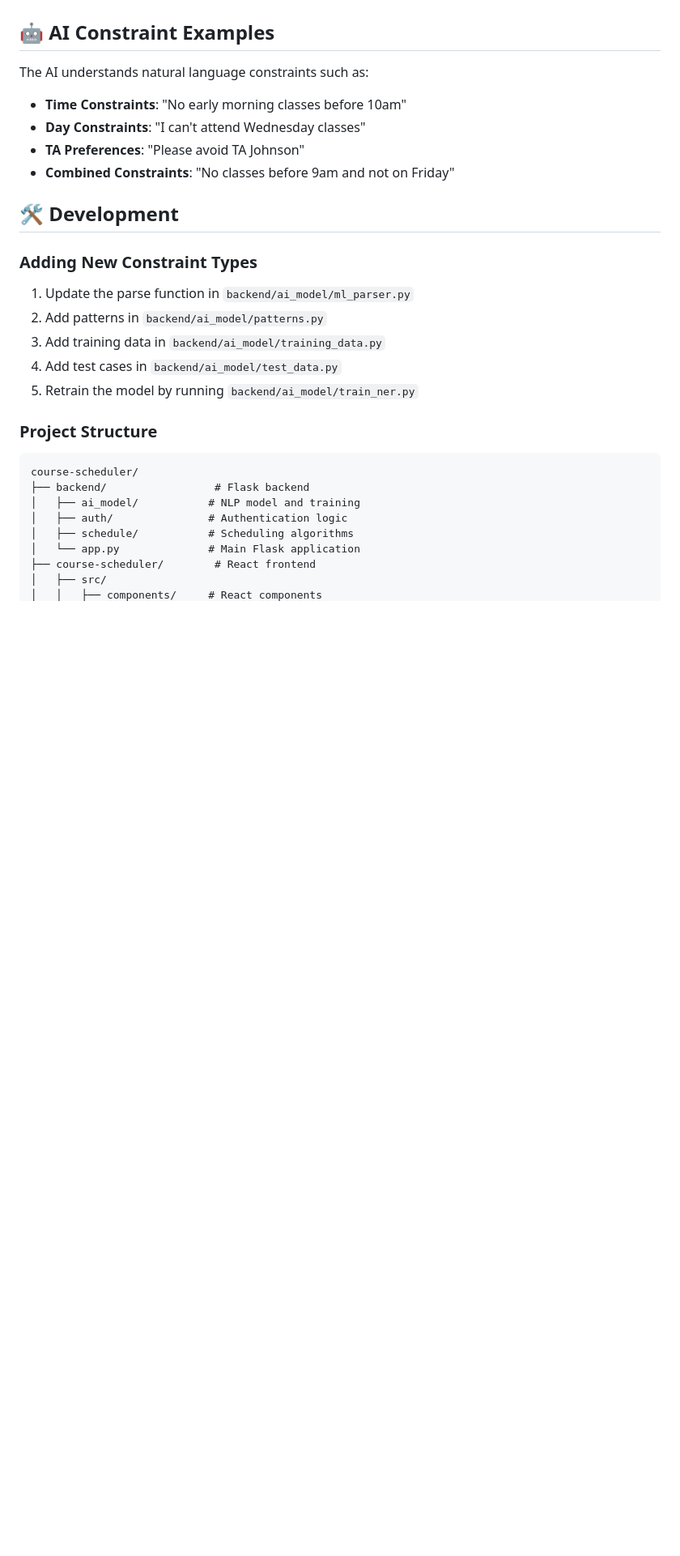
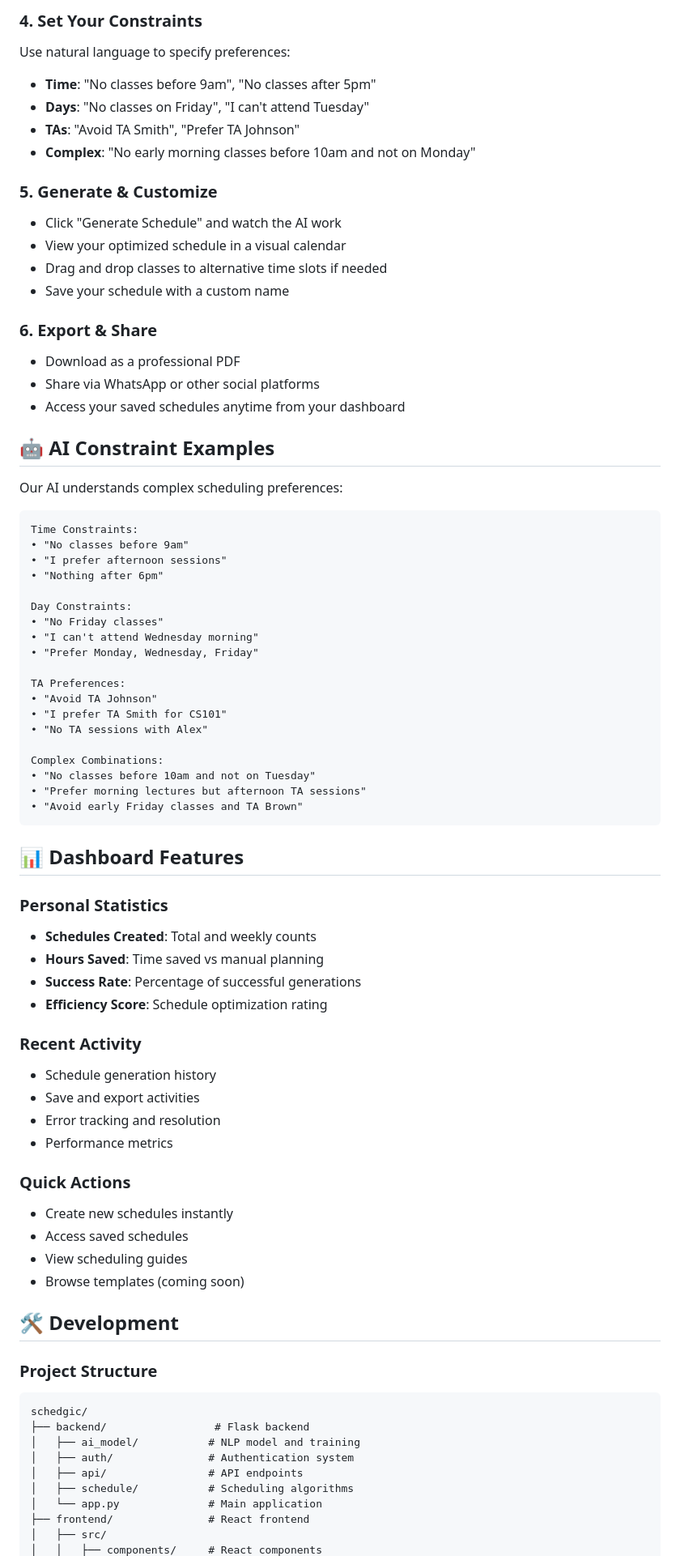
Before and after one commit to Trach-barIlan/course-scheduler, a Markdown page: README.md, the part around one of its changes. Shown at 81% size. GitHub-like rendering; blank space fills up the shorter version.

````diff
--- a/README.md
+++ b/README.md
@@ -110,32 +139,78 @@ A sophisticated AI-powered course scheduling application that automatically gene
+### 4. Set Your Constraints
+Use natural language to specify preferences:
+- **Time**: "No classes before 9am", "No classes after 5pm"
+- **Days**: "No classes on Friday", "I can't attend Tuesday"
+- **TAs**: "Avoid TA Smith", "Prefer TA Johnson"
+- **Complex**: "No early morning classes before 10am and not on Monday"
+
+### 5. Generate & Customize
+- Click "Generate Schedule" and watch the AI work
+- View your optimized schedule in a visual calendar
+- Drag and drop classes to alternative time slots if needed
+- Save your schedule with a custom name
+
+### 6. Export & Share
+- Download as a professional PDF
+- Share via WhatsApp or other social platforms
+- Access your saved schedules anytime from your dashboard
 
 ## 🤖 AI Constraint Examples
 
-The AI understands natural language constraints such as:
+Our AI understands complex scheduling preferences:
 
-- **Time Constraints**: "No early morning classes before 10am"
-- **Day Constraints**: "I can't attend Wednesday classes"
-- **TA Preferences**: "Please avoid TA Johnson"
-- **Combined Constraints**: "No classes before 9am and not on Friday"
+```
+Time Constraints:
+• "No classes before 9am"
+• "I prefer afternoon sessions"
+• "Nothing after 6pm"
+
+Day Constraints:
+• "No Friday classes"
+• "I can't attend Wednesday morning"
+• "Prefer Monday, Wednesday, Friday"
+
+TA Preferences:
+• "Avoid TA Johnson"
+• "I prefer TA Smith for CS101"
+• "No TA sessions with Alex"
+
+Complex Combinations:
+• "No classes before 10am and not on Tuesday"
+• "Prefer morning lectures but afternoon TA sessions"
+• "Avoid early Friday classes and TA Brown"
+```
+
+## 📊 Dashboard Features
+
+### Personal Statistics
+- **Schedules Created**: Total and weekly counts
+- **Hours Saved**: Time saved vs manual planning
+- **Success Rate**: Percentage of successful generations
+- **Efficiency Score**: Schedule optimization rating
+
+### Recent Activity
+- Schedule generation history
+- Save and export activities
+- Error tracking and resolution
+- Performance metrics
+
+### Quick Actions
+- Create new schedules instantly
+- Access saved schedules
+- View scheduling guides
+- Browse templates (coming soon)
 
 ## 🛠️ Development
 
-### Adding New Constraint Types
-
-1. Update the parse function in `backend/ai_model/ml_parser.py`
-2. Add patterns in `backend/ai_model/patterns.py`
-3. Add training data in `backend/ai_model/training_data.py`
-4. Add test cases in `backend/ai_model/test_data.py`
-5. Retrain the model by running `backend/ai_model/train_ner.py`
-
 ### Project Structure
-
 ```
-course-scheduler/
+schedgic/
 ├── backend/                 # Flask backend
 │   ├── ai_model/           # NLP model and training
-│   ├── auth/               # Authentication logic
+│   ├── auth/               # Authentication system
+│   ├── api/                # API endpoints
 │   ├── schedule/           # Scheduling algorithms
-│   └── app.py              # Main Flask application
-├── course-scheduler/        # React frontend
+│   └── app.py              # Main application
+├── frontend/               # React frontend
 │   ├── src/
 │   │   ├── components/     # React components
````
Also changed, not shown: other parts of README.md (+157 -105 lines).
